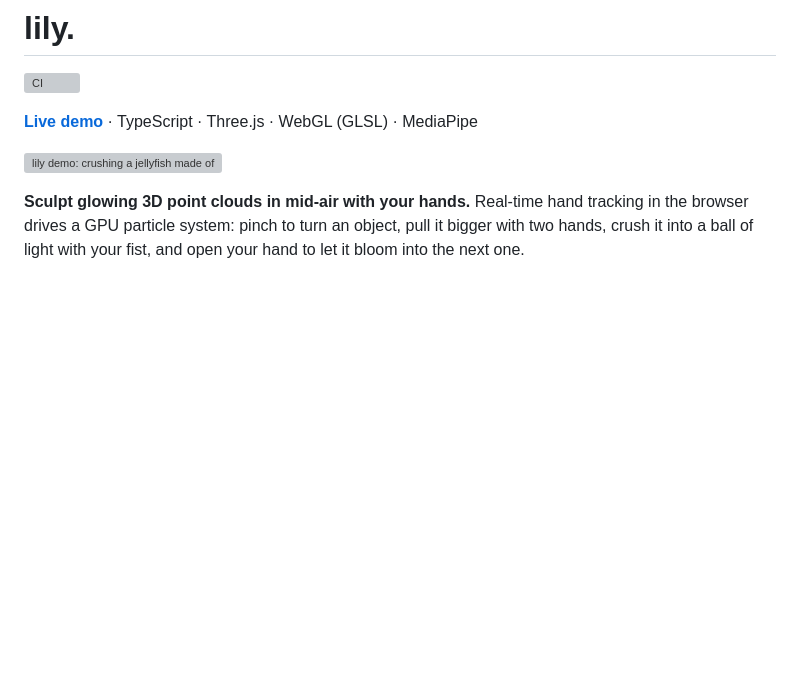
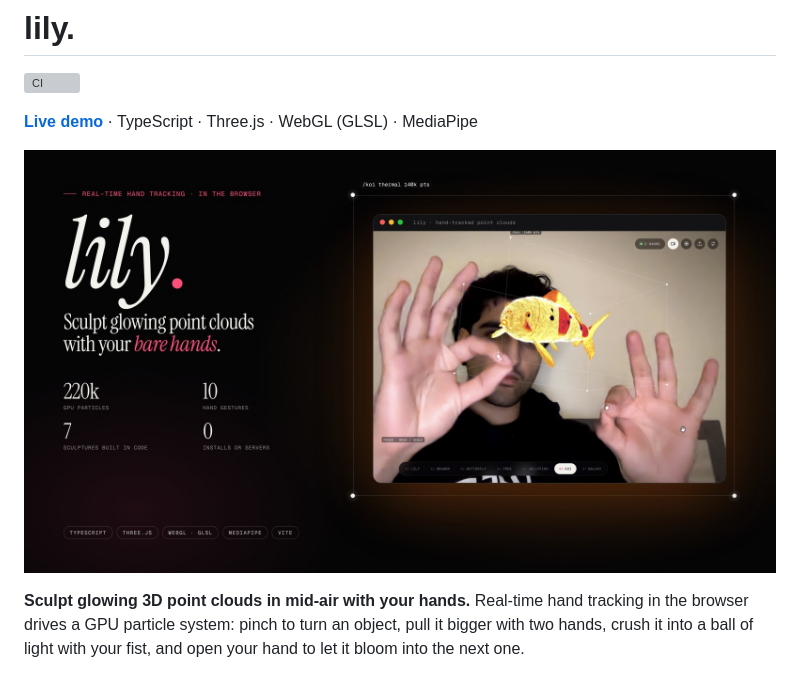
Before and after one commit to malikcodeseverything/lily, a Markdown page: README.md, the part around the change. GitHub-like rendering; pictures changed too: docs/poster.jpg (added); blank space fills up the shorter version; grey boxes are pictures that could not be loaded.

Commit message:
Add a designed poster for the README and link preview

```diff
--- a/README.md
+++ b/README.md
@@ -4,7 +4,7 @@
 
 **[Live demo](#deploying)** · TypeScript · Three.js · WebGL (GLSL) · MediaPipe
 
-![lily demo: crushing a jellyfish made of particles in a fist, then opening the hand so it bursts into a stargazer lily](docs/demo.webp)
+![lily: sculpt glowing point clouds with your bare hands. A koi made of 140k particles held between two pinching hands, in thermal style.](docs/poster.jpg)
 
 **Sculpt glowing 3D point clouds in mid-air with your hands.** Real-time hand tracking in the browser drives a GPU particle system: pinch to turn an object, pull it bigger with two hands, crush it into a ball of light with your fist, and open your hand to let it bloom into the next one.
 
```
Also changed, not shown: public/og.jpg, 1 other file.
